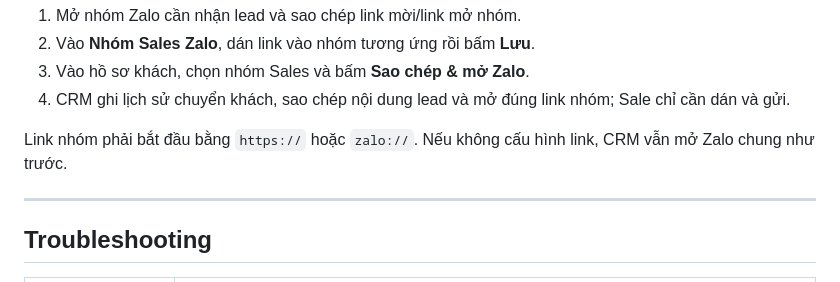
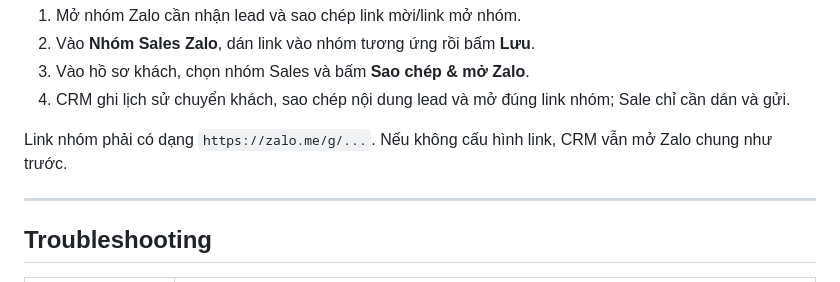
Before and after one commit to sondaihata-hash/CRMHAY, a Markdown page: README_DEPLOY.md, the part around the change. GitHub-like rendering.

Commit message:
chore: auto-save changes 2026-08-28 05:50:31

```diff
--- a/README_DEPLOY.md
+++ b/README_DEPLOY.md
@@ -136,8 +136,8 @@ Quy trình được hỗ trợ ổn định:
 4. CRM ghi lịch sử chuyển khách, sao chép nội dung lead và mở đúng link nhóm;
    Sale chỉ cần dán và gửi.
 
-Link nhóm phải bắt đầu bằng `https://` hoặc `zalo://`. Nếu không cấu hình link,
-CRM vẫn mở Zalo chung như trước.
+Link nhóm phải có dạng `https://zalo.me/g/...`. Nếu không cấu hình link, CRM
+vẫn mở Zalo chung như trước.
 
 ---
 
```
